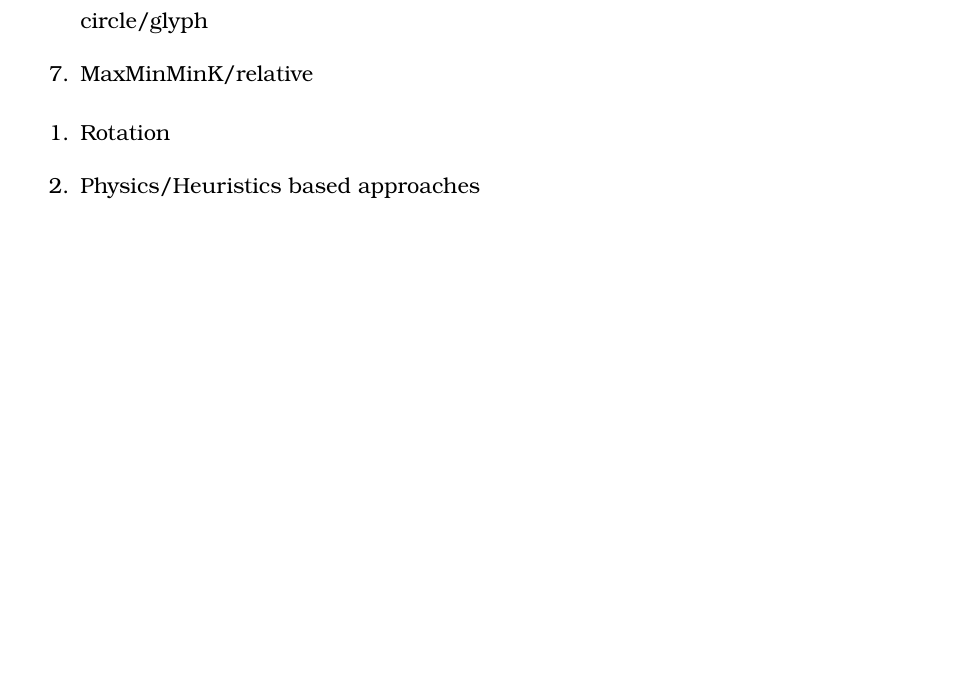
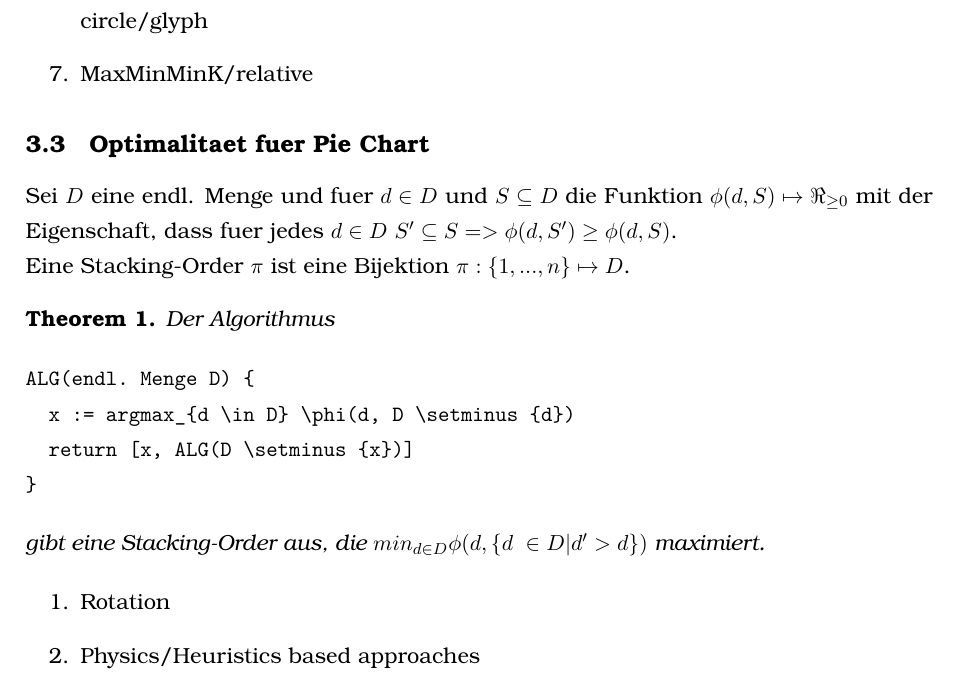
Before and after one commit to rscircus/GeomLabTex, a LaTeX problem sheet (assignment.tex): part of page 4 of 11, cut so that both start at the same text, the shorter picture padded with empty space. Compiled offline with pdfLaTeX.

Commit message:
Optimality for pie-chart alg (theorem)

```diff
--- a/assignment.tex
+++ b/assignment.tex
@@ -190,6 +190,27 @@ To investigate the quantification of visual quality mainly Tufte in 1983 in \tex
   \item MaxMinMinK/relative
 \end{enumerate}
 
+\subsection{Optimalitaet fuer Pie Chart}
+
+Sei $ D $ eine endl. Menge und fuer $ d \in D $ und $ S \subseteq D$ die Funktion $ \phi(d, S) \mapsto \Re_{\geq 0}$ mit der Eigenschaft, dass fuer jedes $d \in D$ $S' \subseteq S => \phi(d, S') \geq \phi(d, S)$.
+
+Eine Stacking-Order $\pi$ ist eine Bijektion $\pi: \{1,...,n\} \mapsto D$.
+
+\begin{theorem}
+
+Der Algorithmus
+
+\begin{verbatim}
+ALG(endl. Menge D) {
+  x := argmax_{d \in D} \phi(d, D \setminus {d})
+  return [x, ALG(D \setminus {x})]
+}
+\end{verbatim}
+
+gibt eine Stacking-Order aus, die $min_{d \in D} \phi(d, \{d\ \in D | d' > d\})$ maximiert.
+\end{theorem}
+
+
 \begin{enumerate}
   \item Rotation
   \item Physics/Heuristics based approaches
```
